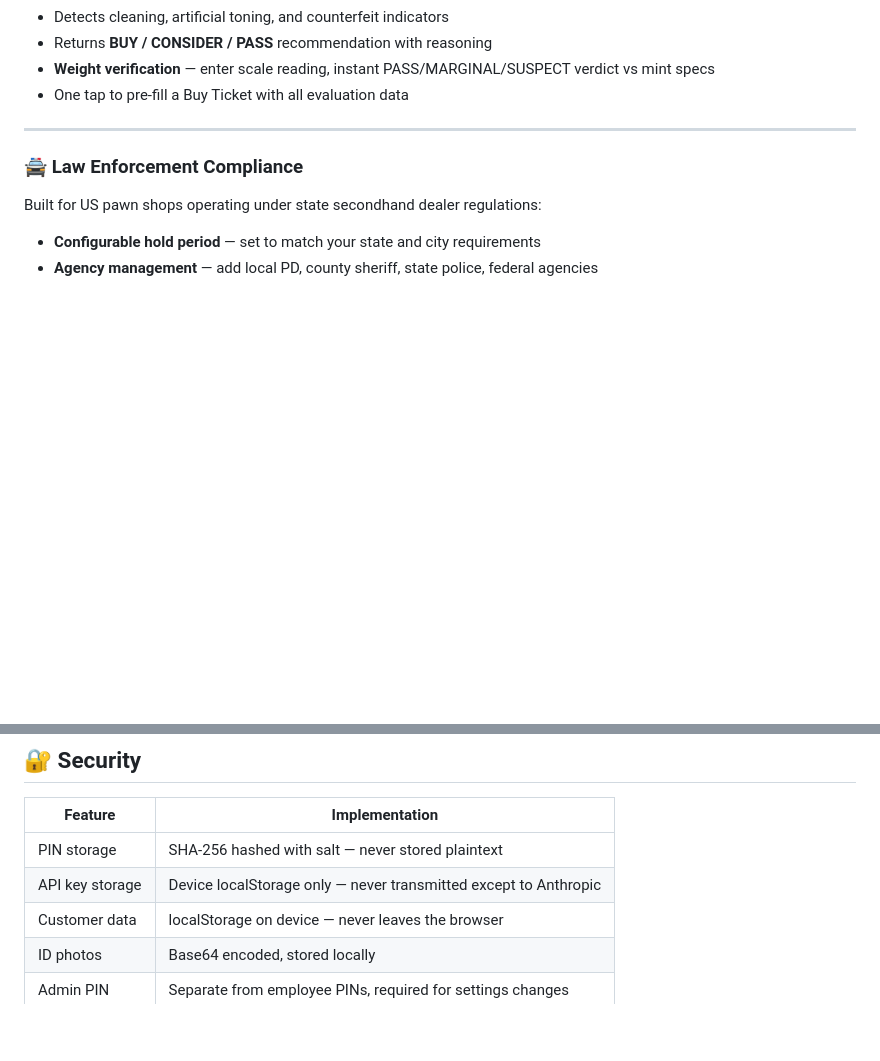
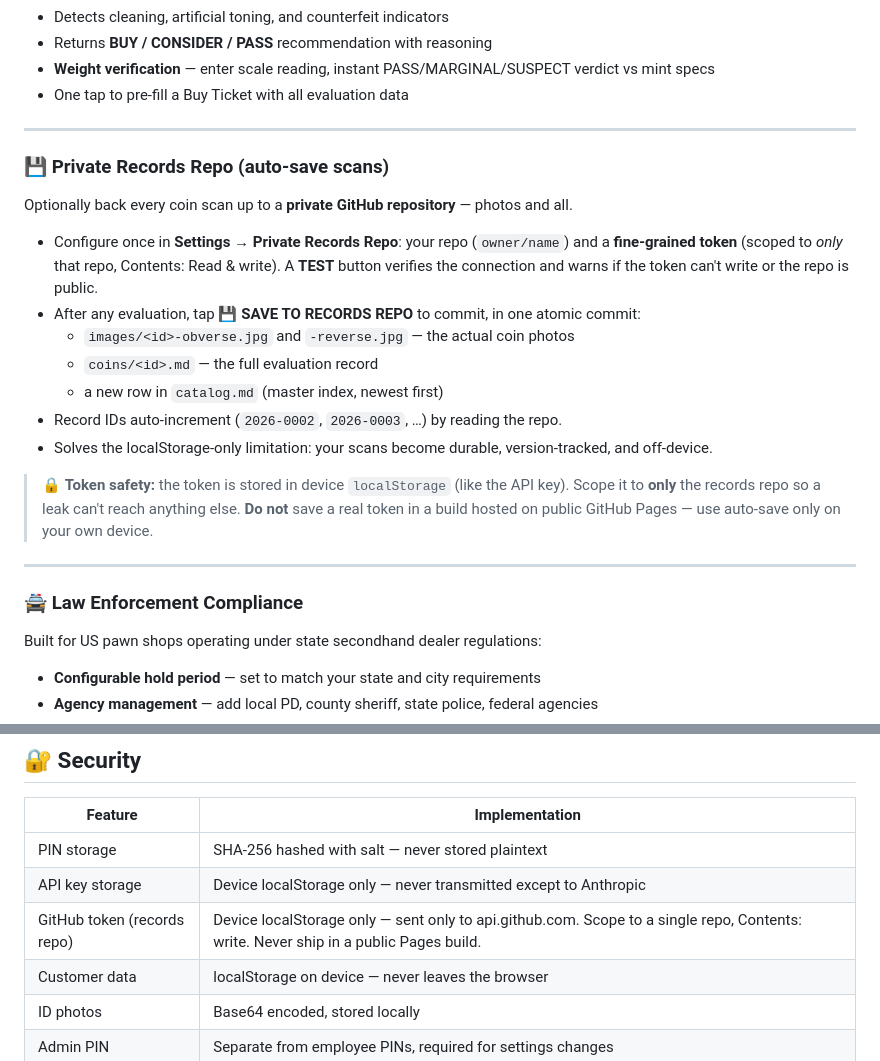
Before and after one commit to svanlee/PreciousMetal_Coin_Calc, a Markdown page: README.md, 2 parts joined by grey strips. Drawn GitHub-style; blank space fills up the shorter version.

Commit message:
docs: document Private Records Repo auto-save feature and token safety

```diff
--- a/README.md
+++ b/README.md
@@ -98,6 +98,22 @@ Powered by Claude Sonnet AI vision:
 - Returns **BUY / CONSIDER / PASS** recommendation with reasoning
 - **Weight verification** — enter scale reading, instant PASS/MARGINAL/SUSPECT verdict vs mint specs
 - One tap to pre-fill a Buy Ticket with all evaluation data
+
+---
+
+### 💾 Private Records Repo (auto-save scans)
+
+Optionally back every coin scan up to a **private GitHub repository** — photos and all.
+
+- Configure once in **Settings → Private Records Repo**: your repo (`owner/name`) and a **fine-grained token** (scoped to *only* that repo, Contents: Read & write). A **TEST** button verifies the connection and warns if the token can't write or the repo is public.
+- After any evaluation, tap **💾 SAVE TO RECORDS REPO** to commit, in one atomic commit:
+  - `images/<id>-obverse.jpg` and `-reverse.jpg` — the actual coin photos
+  - `coins/<id>.md` — the full evaluation record
+  - a new row in `catalog.md` (master index, newest first)
+- Record IDs auto-increment (`2026-0002`, `2026-0003`, …) by reading the repo.
+- Solves the localStorage-only limitation: your scans become durable, version-tracked, and off-device.
+
+> 🔒 **Token safety:** the token is stored in device `localStorage` (like the API key). Scope it to **only** the records repo so a leak can't reach anything else. **Do not** save a real token in a build hosted on public GitHub Pages — use auto-save only on your own device.
 
 ---
 
@@ -258,6 +274,7 @@ All other features (tickets, customers, inventory, hold tracking, compliance) wo
 |---------|---------------|
 | PIN storage | SHA-256 hashed with salt — never stored plaintext |
 | API key storage | Device localStorage only — never transmitted except to Anthropic |
+| GitHub token (records repo) | Device localStorage only — sent only to api.github.com. Scope to a single repo, Contents: write. Never ship in a public Pages build. |
 | Customer data | localStorage on device — never leaves the browser |
 | ID photos | Base64 encoded, stored locally |
 | Admin PIN | Separate from employee PINs, required for settings changes |
```
